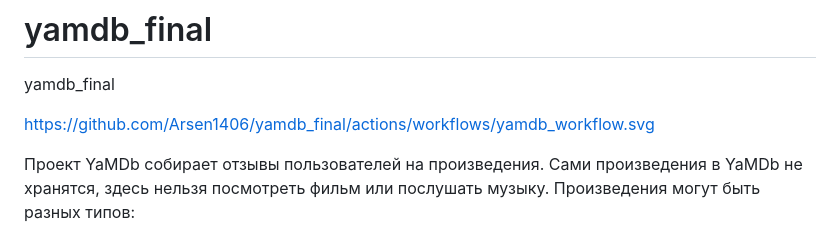
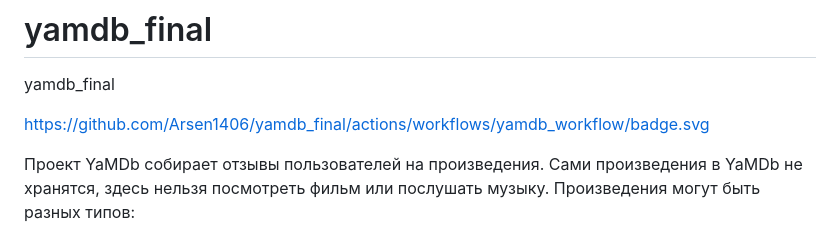
Before and after one commit to Arsen1406/yamdb_final, a Markdown page: README.md, the part around the change. Drawn GitHub-style.

Commit message:
Отправляю на ревью

```diff
--- a/README.md
+++ b/README.md
@@ -1,7 +1,7 @@
 # yamdb_final
 yamdb_final
 
-https://github.com/Arsen1406/yamdb_final/actions/workflows/yamdb_workflow.svg
+https://github.com/Arsen1406/yamdb_final/actions/workflows/yamdb_workflow/badge.svg
 
 Проект YaMDb собирает отзывы пользователей на произведения.
 Сами произведения в YaMDb не хранятся, здесь нельзя посмотреть фильм или послушать музыку.
```
